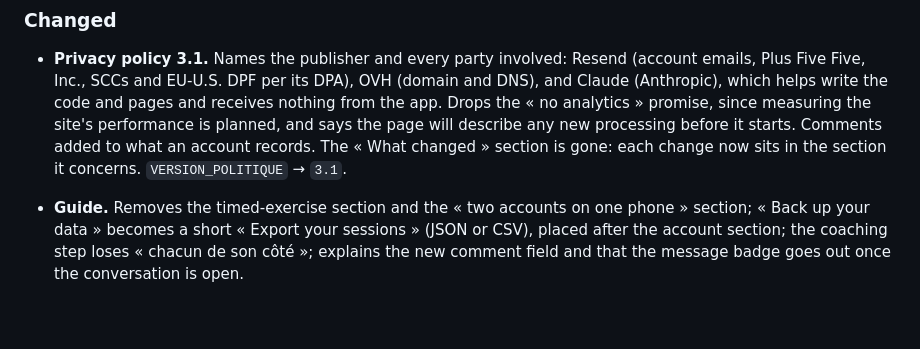
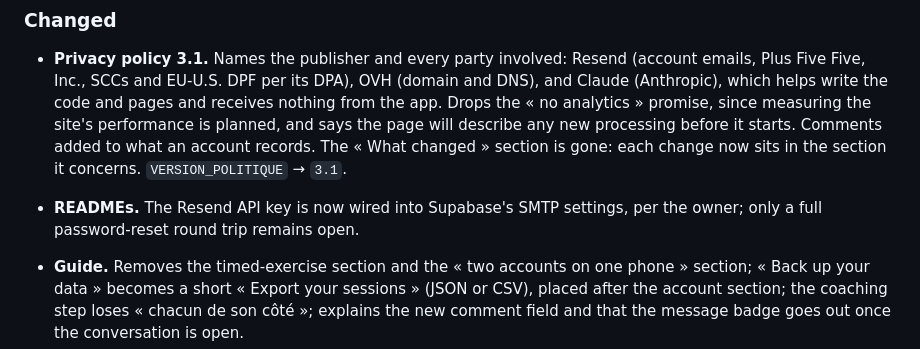
Before and after one commit to flxYom/top-set, a Markdown page: CHANGELOG.md, the part around the change. Drawn GitHub-style; blank space fills up the shorter version.

```diff
--- a/CHANGELOG.md
+++ b/CHANGELOG.md
@@ -237,6 +237,8 @@ while it stays below `1.0.0`, breaking changes (in particular to the
   page will describe any new processing before it starts. Comments added to
   what an account records. The « What changed » section is gone: each change
   now sits in the section it concerns. `VERSION_POLITIQUE` → `3.1`.
+- **READMEs.** The Resend API key is now wired into Supabase's SMTP settings,
+  per the owner; only a full password-reset round trip remains open.
 - **Guide.** Removes the timed-exercise section and the « two accounts on one
   phone » section; « Back up your data » becomes a short « Export your
   sessions » (JSON or CSV), placed after the account section; the coaching
```
Also changed, not shown: README.fr.md (+3 -2 lines), README.md (+3 -3 lines).
